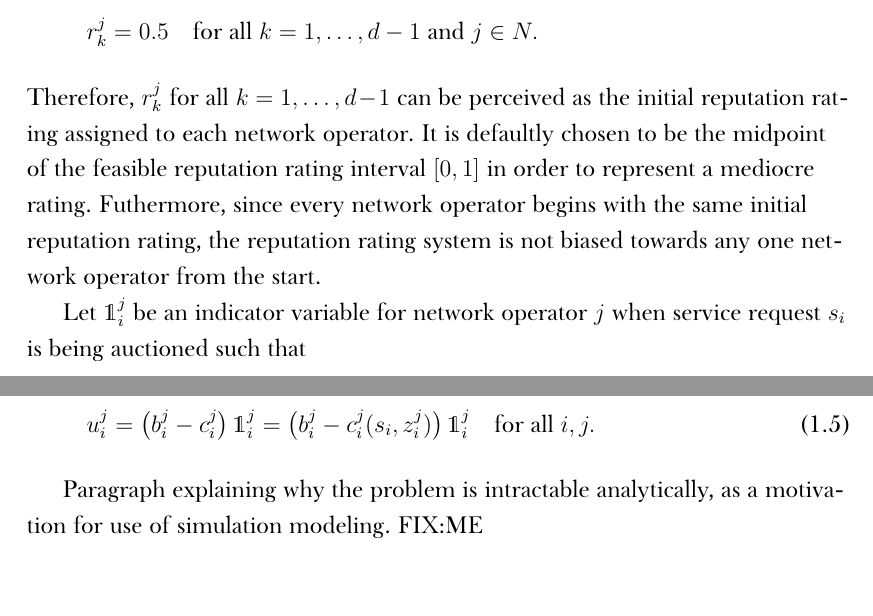
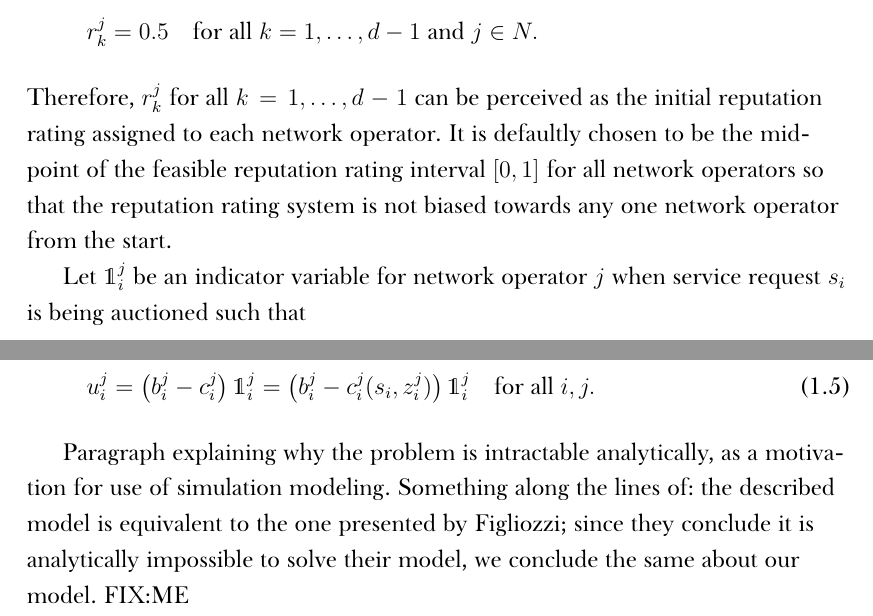
Before and after one commit to kubkon/Thesis, a LaTeX thesis (Thesis.tex, which reads 3/Dynamics-DMP.tex): two parts of page 8 of 10, joined at a grey line, cut so that both start at the same text. Compiled offline with XeLaTeX; a missing font is replaced by an installed copy or a similar font.

Commit message:
Fix some notation issues; add idea for motivation.

```diff
--- a/3/Dynamics-DMP.tex
+++ b/3/Dynamics-DMP.tex
@@ -39,7 +39,7 @@ where $d\in \mathbb{Z}_+$ is the window size. Since $\sigma^j_i$ is only defined
 \begin{equation*}
   r^j_k = 0.5 \quad\text{for all }k=1,\ldots,d-1\text{ and }j\in N.
 \end{equation*}
-Therefore, $r^j_k$ for all $k=1,\ldots,d-1$ can be perceived as the initial reputation rating assigned to each network operator. It is defaultly chosen to be the midpoint of the feasible reputation rating interval $[0,1]$ in order to represent a mediocre rating. Futhermore, since every network operator begins with the same initial reputation rating, the reputation rating system is not biased towards any one network operator from the start.
+Therefore, $r^j_k$ for all $k=1,\ldots,d-1$ can be perceived as the initial reputation rating assigned to each network operator. It is defaultly chosen to be the midpoint of the feasible reputation rating interval $[0,1]$ for all network operators so that the reputation rating system is not biased towards any one network operator from the start.
 
 Let $\mathds{1}^j_i$ be an indicator variable for network operator $j$ when service request $s_i$ is being auctioned such that
 \begin{equation}
@@ -61,7 +61,7 @@ In other words, $\mathds{1}^j_i = 1$ if network operator $j$ secures the service
   u^j_i = \left(b^j_i - c^j_i\right)\mathds{1}^j_i = \left(b^j_i - c^j_i(s_i, z^j_i)\right)\mathds{1}^j_i \quad\text{for all }i,j.
 \end{equation}
 
-Paragraph explaining why the problem is intractable analytically, as a motivation for use of simulation modeling. FIX:ME
+Paragraph explaining why the problem is intractable analytically, as a motivation for use of simulation modeling. Something along the lines of: the described model is equivalent to the one presented by Figliozzi; since they conclude it is analytically impossible to solve their model, we conclude the same about our model. FIX:ME
 % section mathematical_description (end)
 
 \section{Simulation Modeling} % (fold)
```
Also changed, not shown: 3/Dynamics-DMP.tex (6 more changed lines).
